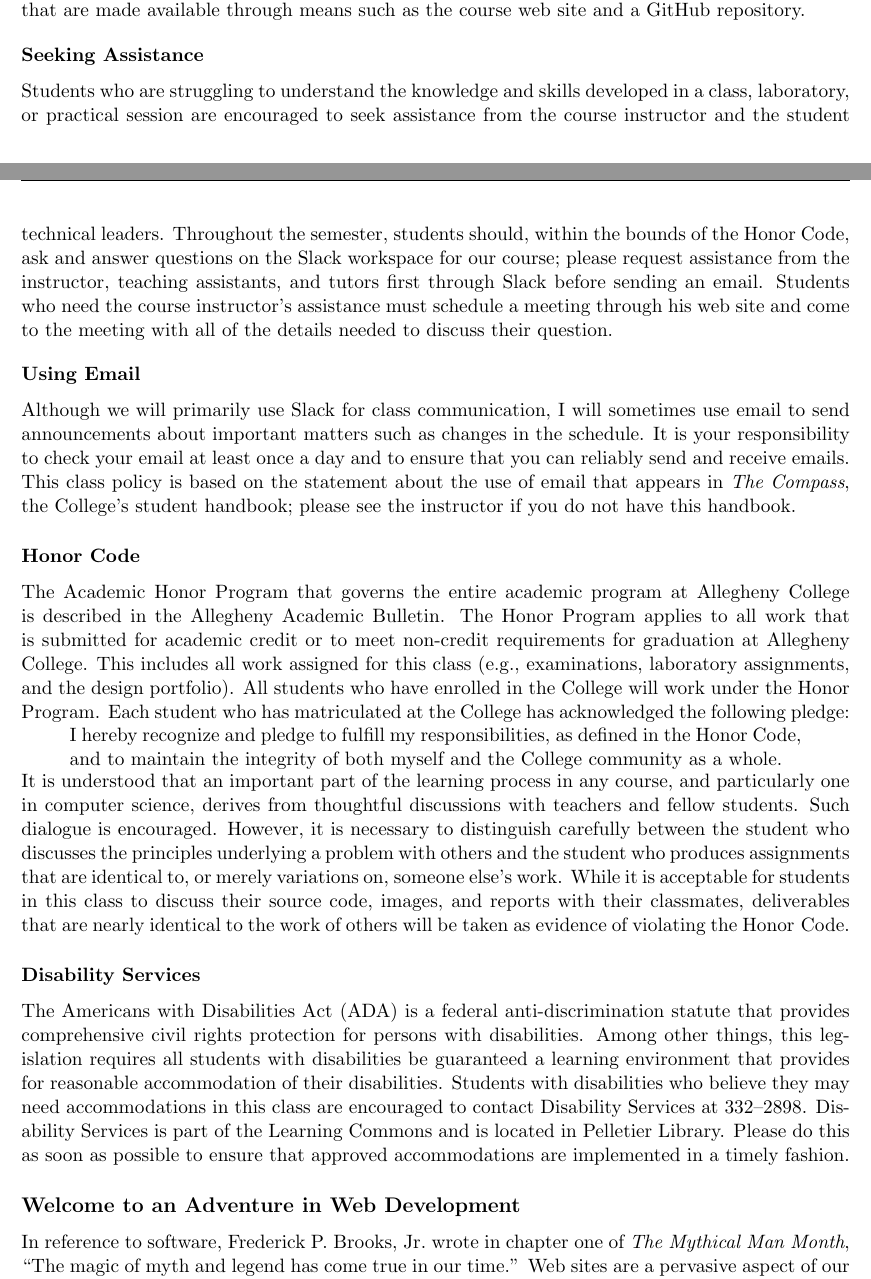
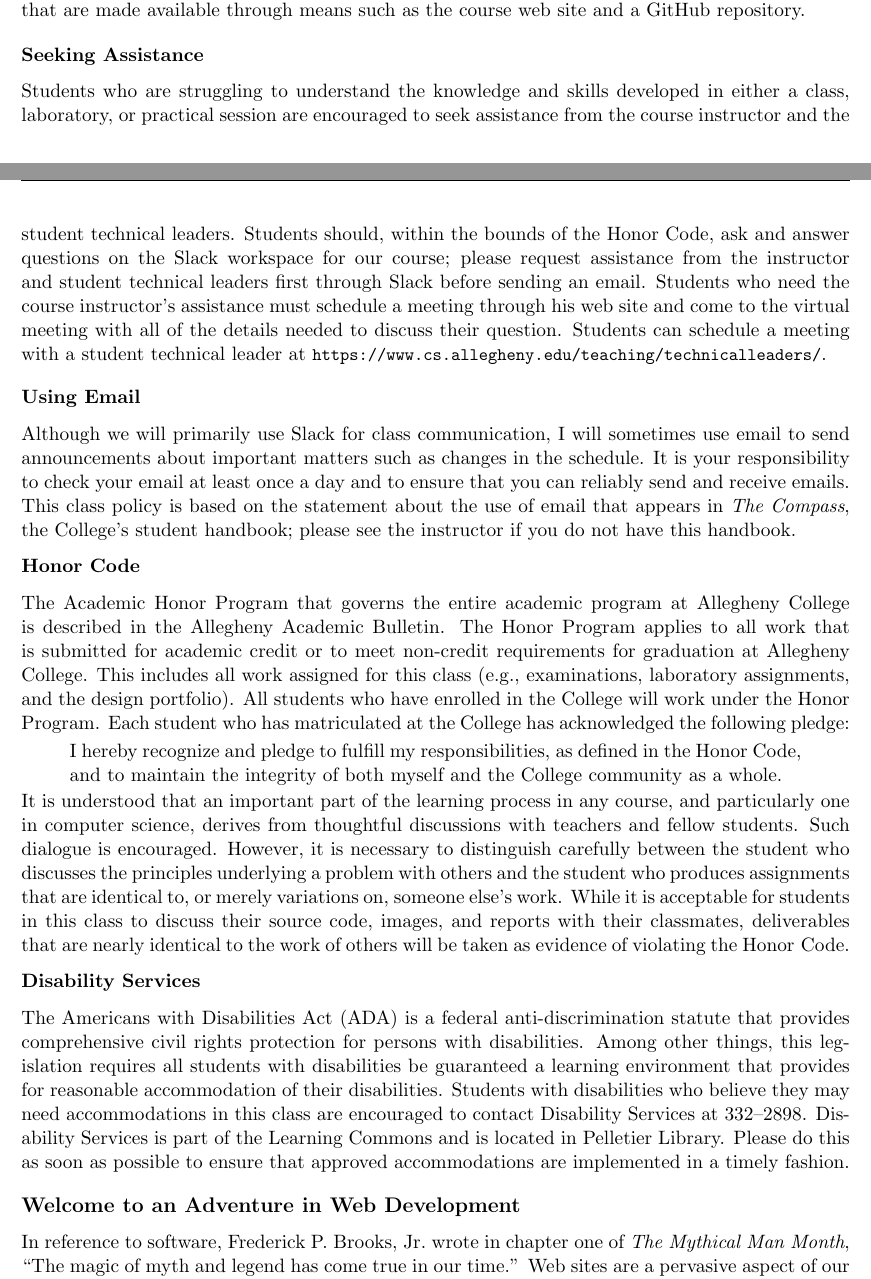
Before and after one commit to Allegheny-Computer-Science-302-F2020/cs302-F2020-syllabus, a LaTeX document (cs302F2020_syllabus.tex): two parts of pages 4 and 5 of 5, joined at a grey line, cut so that both start at the same text. Compiled offline with pdfLaTeX.

Commit message:
Finish a draft of the cs302F2020_syllabus.

```diff
--- a/cs302F2020_syllabus.tex
+++ b/cs302F2020_syllabus.tex
@@ -376,14 +376,16 @@ such as the course web site and a GitHub repository.
 \subsubsection*{Seeking Assistance}
 
 Students who are struggling to understand the knowledge and skills developed in
-a class, laboratory, or practical session are encouraged to seek assistance from
-the course instructor and the student technical leaders. Throughout the
-semester, students should, within the bounds of the Honor Code, ask and answer
-questions on the Slack workspace for our course; please request assistance from
-the instructor, teaching assistants, and tutors first through Slack before
-sending an email. Students who need the course instructor's assistance must
-schedule a meeting through \instructorpronoun{} web site and come to the meeting
-with all of the details needed to discuss their question.
+either a class, laboratory, or practical session are encouraged to seek
+assistance from the course instructor and the student technical leaders.
+Students should, within the bounds of the Honor Code, ask and answer questions
+on the Slack workspace for our course; please request assistance from the
+instructor and student technical leaders first through Slack before sending an
+email. Students who need the course instructor's assistance must schedule a
+meeting through \instructorpronoun{} web site and come to the virtual meeting
+with all of the details needed to discuss their question. Students can schedule
+a meeting with a student technical leader at
+\url{https://www.cs.allegheny.edu/teaching/technicalleaders/}.
 
 \vspace*{-.05in}
 
@@ -408,7 +412,7 @@ design portfolio). All students who have enrolled in the College will work under
 the Honor Program. Each student who has matriculated at the College has
 acknowledged the following pledge:
 
-\vspace*{-.11in}
+\vspace*{-.05in}
 %
 \begin{quote}
 %
@@ -427,9 +431,11 @@ However, it is necessary to distinguish carefully between the student who
 discusses the principles underlying a problem with others and the student who
 produces assignments that are identical to, or merely variations on, someone
 else's work. While it is acceptable for students in this class to discuss their
-source code, images, and reports with their classmates, deliverables that
-are nearly identical to the work of others will be taken as evidence of
-violating the \mbox{Honor Code}.
+source code, images, and reports with their classmates, deliverables that are
+nearly identical to the work of others will be taken as evidence of violating
+the \mbox{Honor Code}.
+
+\vspace*{-.1in}
 
 \subsubsection*{Disability Services}
 
@@ -443,6 +449,8 @@ Services at 332--2898. Disability Services is part of the Learning Commons and
 is located in Pelletier Library. Please do this as soon as possible to ensure
 that approved accommodations are implemented in a timely fashion.
 
+\vspace*{-.05in}
+
 \subsection*{Welcome to an Adventure in Web Development}
 
 In reference to software, Frederick P.\ Brooks, Jr.\ wrote in chapter one of
```
Also changed, not shown: cs302F2020_syllabus.tex (4 more changed lines).
